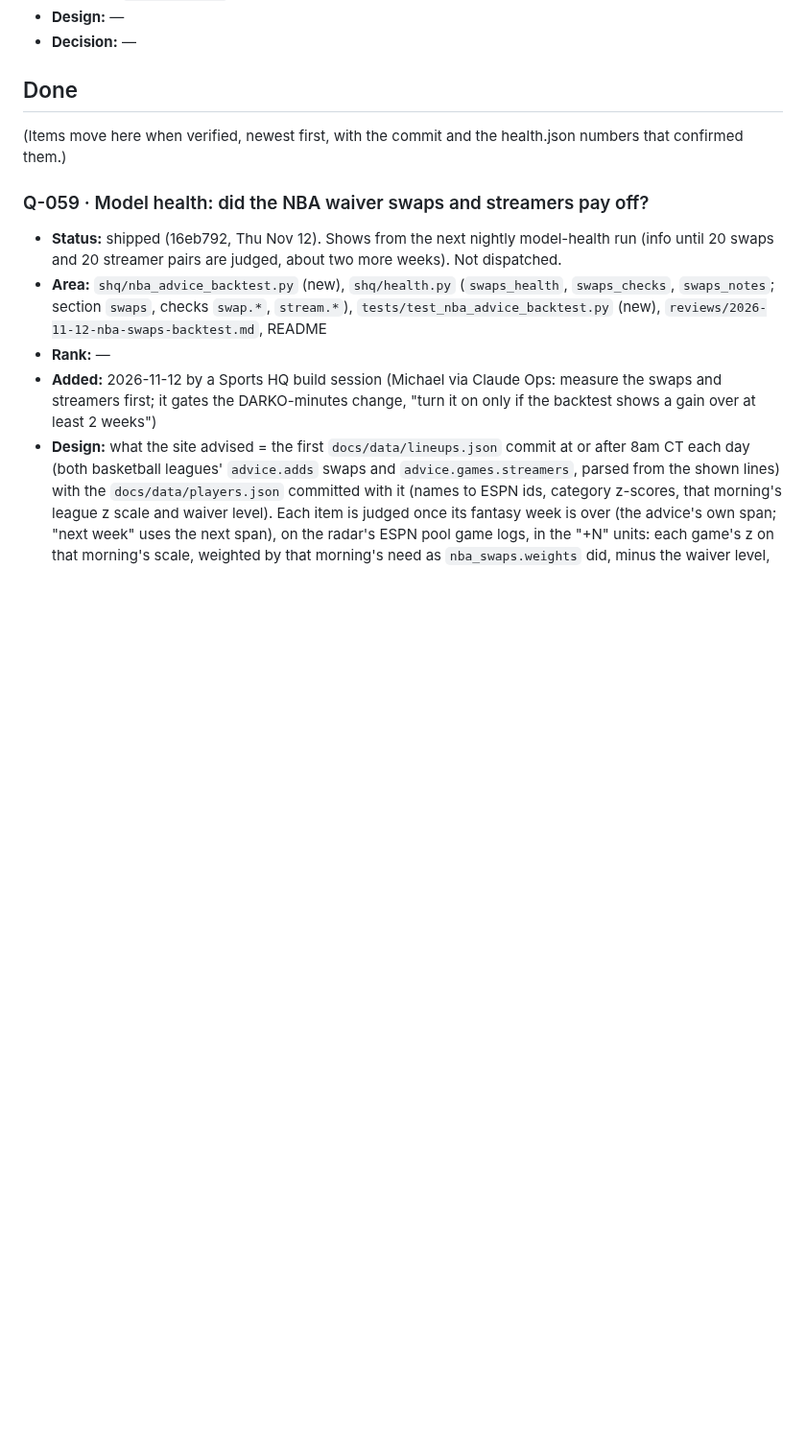
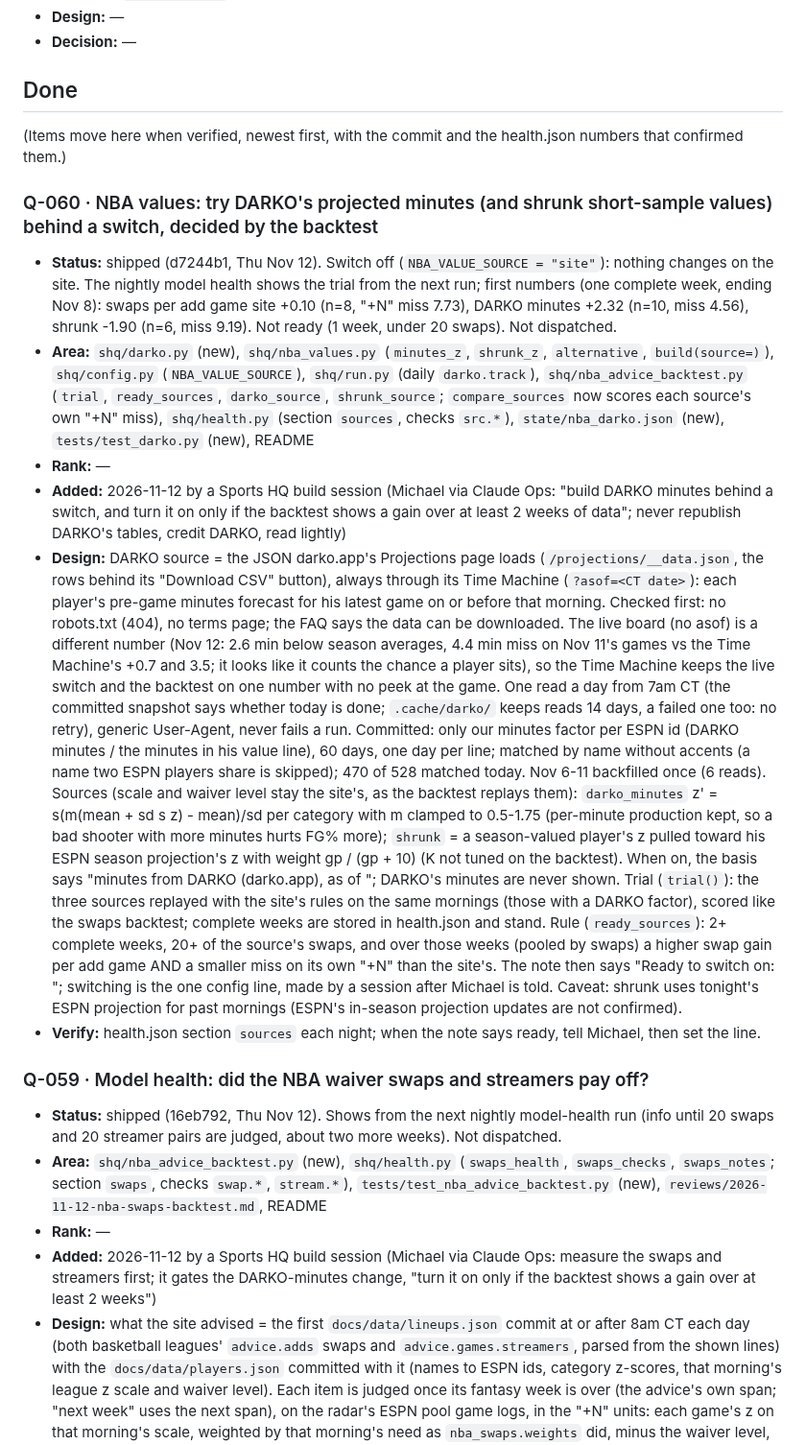
Before and after one commit to mbryan20/sports-hq, a Markdown page: IMPROVEMENTS.md, the part around the change. Shown at 96% size. GitHub-like rendering; blank space fills up the shorter version.

Commit message:
IMPROVEMENTS: Q-060 NBA value-source trial, DARKO minutes and shrunk behind a switch (shipped d7244b1)
Co-Authored-By: Claude Opus 5.5 <noreply@anthropic.com>

```diff
--- a/IMPROVEMENTS.md
+++ b/IMPROVEMENTS.md
@@ -1117,6 +1117,42 @@ Measure (the health.json check that should move), Design, Decision.
 ## Done
 (Items move here when verified, newest first, with the commit and the health.json numbers that confirmed them.)
 
+### Q-060 · NBA values: try DARKO's projected minutes (and shrunk short-sample values) behind a switch, decided by the backtest
+- **Status:** shipped (d7244b1, Thu Nov 12). Switch off (`NBA_VALUE_SOURCE = "site"`): nothing changes on the site. The
+  nightly model health shows the trial from the next run; first numbers (one complete week, ending Nov 8): swaps per add
+  game site +0.10 (n=8, "+N" miss 7.73), DARKO minutes +2.32 (n=10, miss 4.56), shrunk -1.90 (n=6, miss 9.19). Not
+  ready (1 week, under 20 swaps). Not dispatched.
+- **Area:** `shq/darko.py` (new), `shq/nba_values.py` (`minutes_z`, `shrunk_z`, `alternative`, `build(source=)`),
+  `shq/config.py` (`NBA_VALUE_SOURCE`), `shq/run.py` (daily `darko.track`), `shq/nba_advice_backtest.py` (`trial`,
+  `ready_sources`, `darko_source`, `shrunk_source`; `compare_sources` now scores each source's own "+N" miss),
+  `shq/health.py` (section `sources`, checks `src.*`), `state/nba_darko.json` (new), `tests/test_darko.py` (new), README
+- **Rank:** —
+- **Added:** 2026-11-12 by a Sports HQ build session (Michael via Claude Ops: "build DARKO minutes behind a switch, and
+  turn it on only if the backtest shows a gain over at least 2 weeks of data"; never republish DARKO's tables, credit
+  DARKO, read lightly)
+- **Design:** DARKO source = the JSON darko.app's Projections page loads (`/projections/__data.json`, the rows behind its
+  "Download CSV" button), always through its Time Machine (`?asof=<CT date>`): each player's pre-game minutes forecast
+  for his latest game on or before that morning. Checked first: no robots.txt (404), no terms page; the FAQ says the
+  data can be downloaded. The live board (no asof) is a different number (Nov 12: 2.6 min below season averages,
+  4.4 min miss on Nov 11's games vs the Time Machine's +0.7 and 3.5; it looks like it counts the chance a player sits),
+  so the Time Machine keeps the live switch and the backtest on one number with no peek at the game. One read a day
+  from 7am CT (the committed snapshot says whether today is done; `.cache/darko/` keeps reads 14 days, a failed one
+  too: no retry), generic User-Agent, never fails a run. Committed: only our minutes factor per ESPN id (DARKO
+  minutes / the minutes in his value line), 60 days, one day per line; matched by name without accents (a name two
+  ESPN players share is skipped); 470 of 528 matched today. Nov 6-11 backfilled once (6 reads).
+  Sources (scale and waiver level stay the site's, as the backtest replays them): `darko_minutes` z' = s(m(mean + sd s
+  z) - mean)/sd per category with m clamped to 0.5-1.75 (per-minute production kept, so a bad shooter with more
+  minutes hurts FG% more); `shrunk` = a season-valued player's z pulled toward his ESPN season projection's z with
+  weight gp / (gp + 10) (K not tuned on the backtest). When on, the basis says "minutes from DARKO (darko.app), as of
+  <date>"; DARKO's minutes are never shown.
+  Trial (`trial()`): the three sources replayed with the site's rules on the same mornings (those with a DARKO factor),
+  scored like the swaps backtest; complete weeks are stored in health.json and stand. Rule
+  (`ready_sources`): 2+ complete weeks, 20+ of the source's swaps, and over those weeks (pooled by swaps) a higher
+  swap gain per add game AND a smaller miss on its own "+N" than the site's. The note then says "Ready to switch on:
+  <source>"; switching is the one config line, made by a session after Michael is told. Caveat: shrunk uses tonight's
+  ESPN projection for past mornings (ESPN's in-season projection updates are not confirmed).
+- **Verify:** health.json section `sources` each night; when the note says ready, tell Michael, then set the line.
+
 ### Q-059 · Model health: did the NBA waiver swaps and streamers pay off?
 - **Status:** shipped (16eb792, Thu Nov 12). Shows from the next nightly model-health run (info until 20 swaps and 20
   streamer pairs are judged, about two more weeks). Not dispatched.
```
